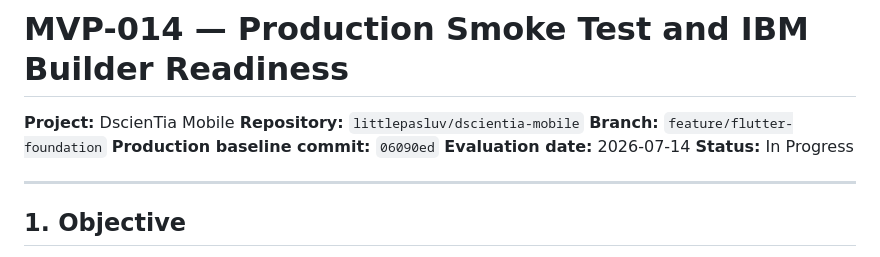
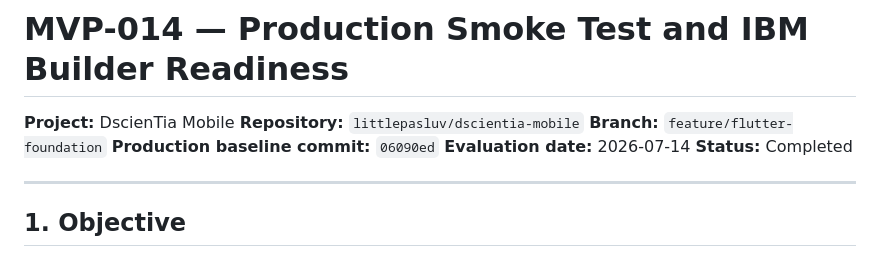
Before and after one commit to littlepasluv/dscientia-mobile, a Markdown page: docs/deployment/MVP-014-Production-Smoke-Test-and-IBM-Builder-Readiness.md, the part around the change. Rendered like a GitHub page.

Commit message:
docs(deploy): mark MVP-014 as completed

```diff
--- a/docs/deployment/MVP-014-Production-Smoke-Test-and-IBM-Builder-Readiness.md
+++ b/docs/deployment/MVP-014-Production-Smoke-Test-and-IBM-Builder-Readiness.md
@@ -5,7 +5,7 @@
 **Branch:** `feature/flutter-foundation`
 **Production baseline commit:** `06090ed`
 **Evaluation date:** 2026-07-14
-**Status:** In Progress
+**Status:** Completed
 
 ---
 
```
